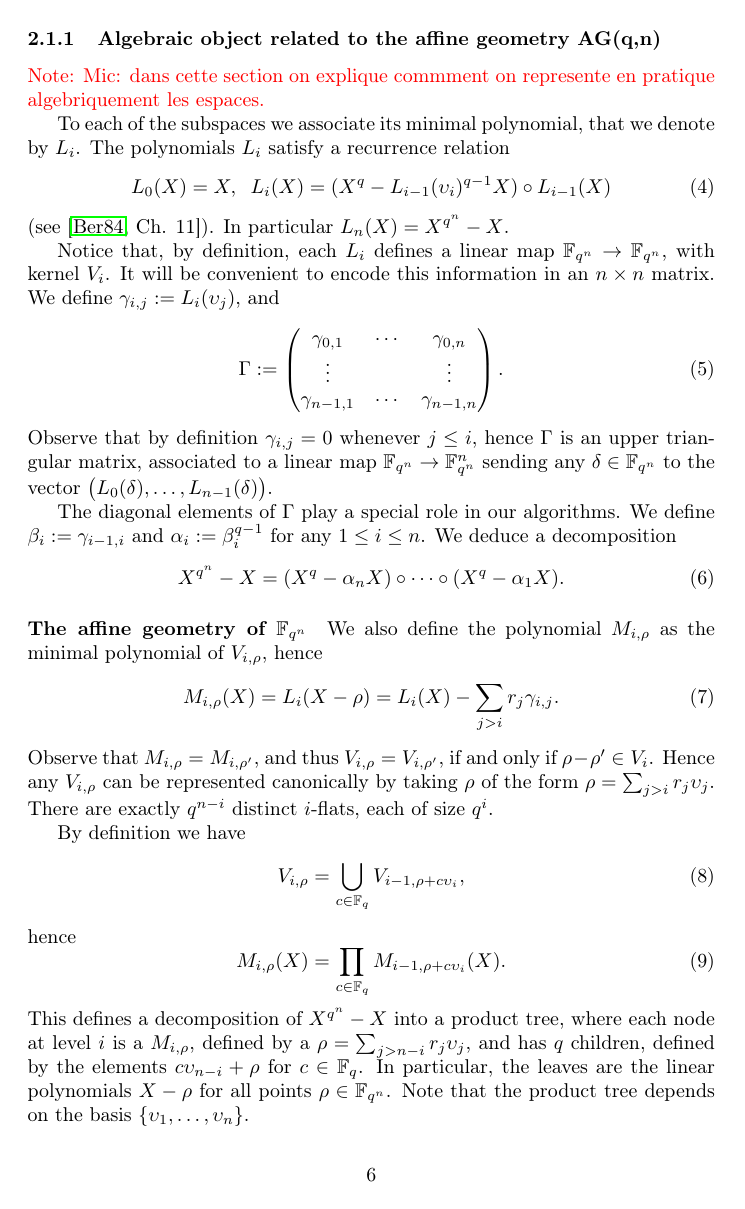
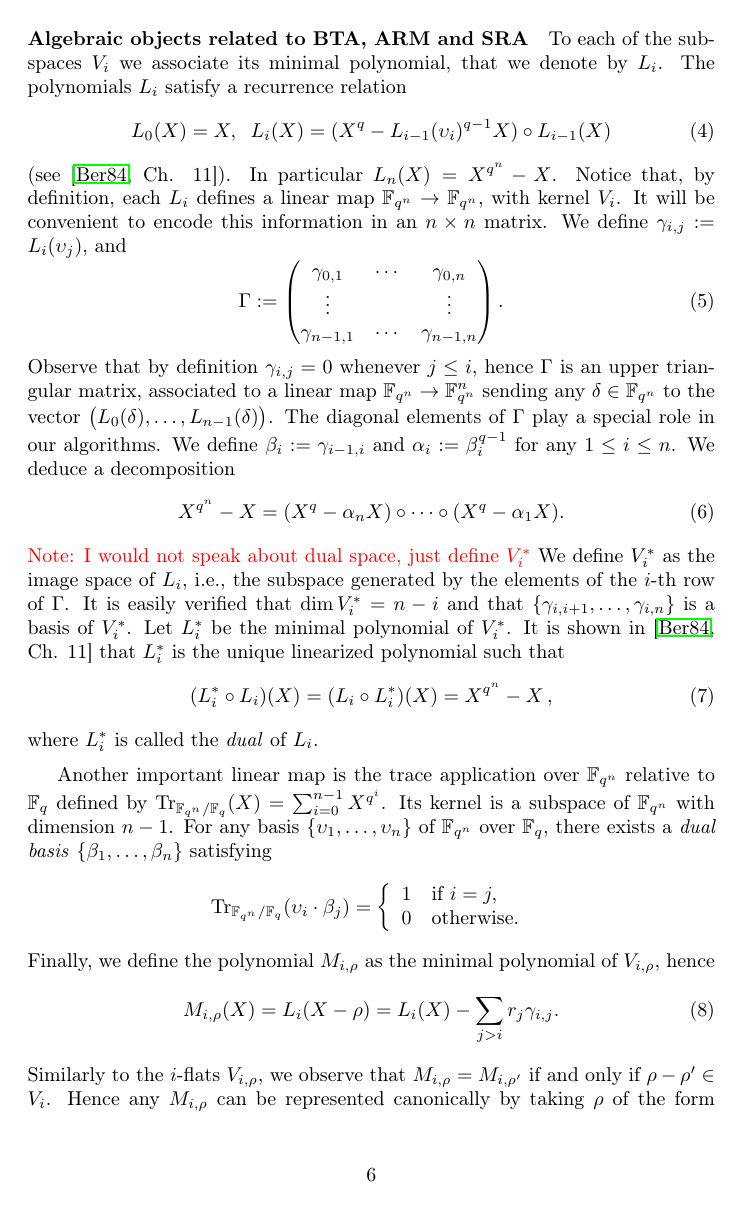
Before and after one commit to defeo/root_finding, a LaTeX paper (root_finding.tex): page 6 of 10. Compiled offline with pdfLaTeX.

Commit message:
modificatin algebraic objects related to BTA, ARM and SRA

```diff
--- a/root_finding.tex
+++ b/root_finding.tex
@@ -424,20 +426,16 @@ From this proceduce the roots of $f$ may be deduced because the method ultimatel
 
-\subsubsection{Algebraic object related to the affine geometry AG(\qq,\nn)}
-\label{sec:affine-geom}
+%\subsubsection{Algebraic objects related to the affine geometry AG(\qq,\nn)}
+%\label{sec:affine-geom}
 
+\paragraph{Algebraic objects related to BTA, ARM and SRA}
 
-\Notes{Mic: dans cette section on explique commment on represente en pratique algebriquement les espaces. }
-
-To each of the
-subspaces we associate its minimal polynomial, that we denote by
+To each of the subspaces $V_i$ we associate its minimal polynomial, that we denote by
 $L_i$. The polynomials $L_i$ satisfy a recurrence relation
 \begin{equation}
 \label{Li_generation}
   L_0(X) = X, \; \;  L_i(X) = (X^\qq - L_{i-1}(\upsilon_i)^{\qq-1}X)\circ L_{i-1}(X)
 \end{equation}
-(see~\cite[Ch. 11]{mBER84a}). In particular $L_\nn(X)=X^\qn-X$.
-
-Notice that, by definition, each $L_i$ defines a linear map
+(see~\cite[Ch. 11]{mBER84a}). In particular $L_\nn(X)=X^\qn-X$. Notice that, by definition, each $L_i$ defines a linear map
 $\extf\to\extf$, with kernel $V_i$. It will be convenient to encode
 this information in an $\nn\times\nn$ matrix. We define
 $\gamma_{i,j}:=L_i(\upsilon_j)$, and
@@ -453,34 +451,48 @@ $\gamma_{i,j}:=L_i(\upsilon_j)$, and
 Observe that by definition $\gamma_{i,j}=0$ whenever $j\le i$, hence
 $\Gamma$ is an upper triangular matrix, associated to a linear map
 $\extf\to\extf^\nn$ sending any $\delta\in\extf$ to the vector
-$\bigl(L_0(\delta),\dots,\allowbreak L_{n-1}(\delta)\bigr)$.
-
-
-The diagonal elements of $\Gamma$ play a special role in our algorithms.
+$\bigl(L_0(\delta),\dots,\allowbreak L_{n-1}(\delta)\bigr)$.  The diagonal elements of $\Gamma$ play a special role in our algorithms.
 We define $\beta_i:=\gamma_{i-1,i}$ and $\alpha_i:=\beta_i^{\qq-1}$
 for any $1\le i \le \nn$. We deduce a decomposition
 \begin{equation}
 \label{decomposition_field_eq_gen}
   X^\qn - X = (X^\qq - \alpha_\nn X) \circ \cdots \circ (X^\qq - \alpha_1 X).
 \end{equation}
+\Notes{I would not speak about dual space, just define $V_i^\ast$}
+We define $V_i^\ast$ as the image space of $L_i$, i.e., the subspace
+generated by the elements of the $i$-th row of $\Gamma$.  It is easily verified that
+$\dim V_i^\ast=n-i$ and that $\{\gamma_{i,i+1},\dots,\gamma_{i,\nn}\}$
+is a basis of $V_i^\ast$. Let $L_i^\ast$ be the minimal polynomial of
+$V_i^\ast$. It is shown in~\cite[Ch. 11]{mBER84a} that
+$L_i^\ast$ is the unique linearized polynomial such that
+\begin{equation}
+\label{dual_polynomial}
+(L_i^\ast \circ L_i)(X)=(L_i \circ L_i^\ast)(X)=X^\qn-X\,,
+\end{equation}
+where $L_i^\ast$ is called the \emph{dual} of $L_i$.
 
-\paragraph{The affine geometry of $\extf$}
- We also define the polynomial $M_{i,\rho}$ as the minimal
+\medskip
+
+Another important linear map is the trace application over $\extf$ relative to $\basef$ defined by $\Tr_{\extf/\basef}(X)=\sum_{i=0}^{n-1} X^{\qq^i}$. Its kernel is a subspace of $\extf$ with dimension $n-1$. For any basis $\{\upsilon_1,\ldots,\upsilon_\nn\}$ of $\extf$ over $\basef$, there exists a \emph{dual basis} $\{\beta_1,\ldots,\beta_\nn\}$ satisfying
+$$
+\Tr_{\extf/\basef}(\upsilon_i \cdot \beta_j)=
+\left\{
+\begin{array}{ll}
+1 & \mbox{if } i=j, \\
+0 &  \mbox{otherwise}. \\
+\end{array}
+\right.
+$$
+%\paragraph{The affine geometry of $\extf$}
+Finally, we define the polynomial $M_{i,\rho}$ as the minimal
 polynomial of $V_{i,\rho}$, hence
 \begin{equation}
   M_{i,\rho}(X) = L_i(X - \rho) = L_i(X) - \sum_{j>i}r_j\gamma_{i,j}.
 \end{equation}
-Observe that $M_{i,\rho}=M_{i,\rho'}$, and thus
-$V_{i,\rho}=V_{i,\rho'}$, if and only if $\rho-\rho'\in V_i$. Hence
-any $V_{i,\rho}$ can be represented canonically by taking $\rho$ of
-the form $\rho=\sum_{j>i}r_j\upsilon_j$. There are exactly
-$\qq^{n-i}$ distinct $i$-flats, each of size $\qq^i$.
-
-By definition we have
-\begin{equation}
-  V_{i,\rho} = \bigcup_{c\in\basef} V_{i-1,\rho + c\upsilon_i},
-\end{equation}
-hence
+%$V_{i,\rho}=V_{i,\rho'}$
+Similarly to the $i$-flats $V_{i,\rho}$, we observe that $M_{i,\rho}=M_{i,\rho'}$ if and only if $\rho-\rho'\in V_i$. Hence
+any $M_{i,\rho}$ can be represented canonically by taking $\rho$ of
+the form $\rho=\sum_{j>i}r_j\upsilon_j$. According to the decomposition rule~(\ref{decomposition-tree-iflats}) concerning the $i$-flats $V_{i,\rho}$, we have
 \begin{equation}
 \label{node_product}
   M_{i,\rho}(X) = \prod_{c\in\basef} M_{i-1,\rho+c\upsilon_i}(X).
@@ -492,4 +504,3 @@ the elements $c\upsilon_{n-i}+\rho$ for $c\in\basef$. In particular,
 the leaves are the linear polynomials $X-\rho$ for all points
 $\rho\in\extf$.
 %
-Note that the product tree depends on the basis $\{\upsilon_1,\ldots,\upsilon_\nn\}$.
```
Also changed, not shown: root_finding.tex (17 more changed lines).
